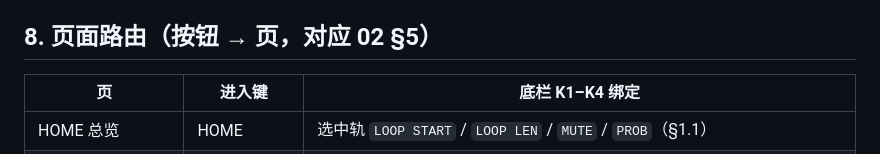
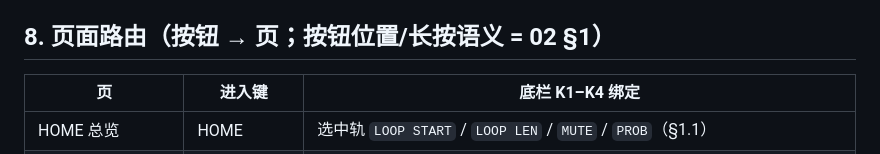
Before and after one commit to johnskiller/driftseq, a Markdown page: docs/specs/2026-10-14-03-screens.md, the part around the change. Drawn GitHub-style.

Commit message:
docs(specs): 03 §8 heading self-contained

```diff
--- a/docs/specs/2026-10-14-03-screens.md
+++ b/docs/specs/2026-10-14-03-screens.md
@@ -300,7 +300,7 @@ STEP-ENTRY 无进出、是常态）：
 - 底栏 4 框（演奏绑定）：`CC1`(K1) `CC2`(K2) `CC3`(K3) `CC4`(K4)；live 窗口变形见 §2.0
 - REC armed：顶栏 `REC·TRK 05` 闪，选中轨 bar 边变红（REC 语义总表 = 02 §5）
 
-## 8. 页面路由（按钮 → 页，对应 02 §5）
+## 8. 页面路由（按钮 → 页；按钮位置/长按语义 = 02 §1）
 
 | 页 | 进入键 | 底栏 K1–K4 绑定 |
 |---|---|---|
```
